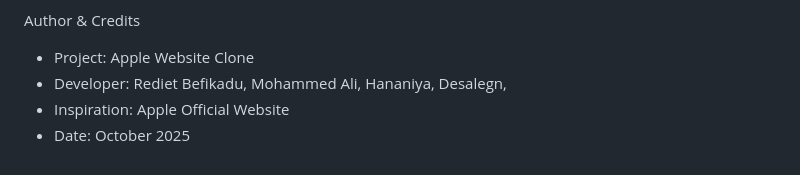
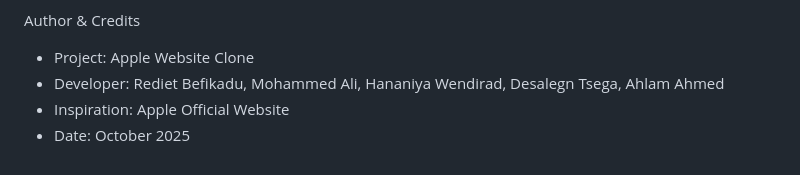
Before and after one commit to MohammedAliBelay/AppleClone, a Markdown page: README.md, the part around the change. Rendered like a GitHub page.

```diff
--- a/README.md
+++ b/README.md
@@ -90,6 +90,6 @@ Future Enhancements
 
  Author & Credits
 - Project: Apple Website Clone
-- Developer: Rediet Befikadu, Mohammed Ali, Hananiya, Desalegn,
+- Developer: Rediet Befikadu, Mohammed Ali, Hananiya Wendirad, Desalegn Tsega, Ahlam Ahmed
 - Inspiration: Apple Official Website
 - Date: October 2025
```
